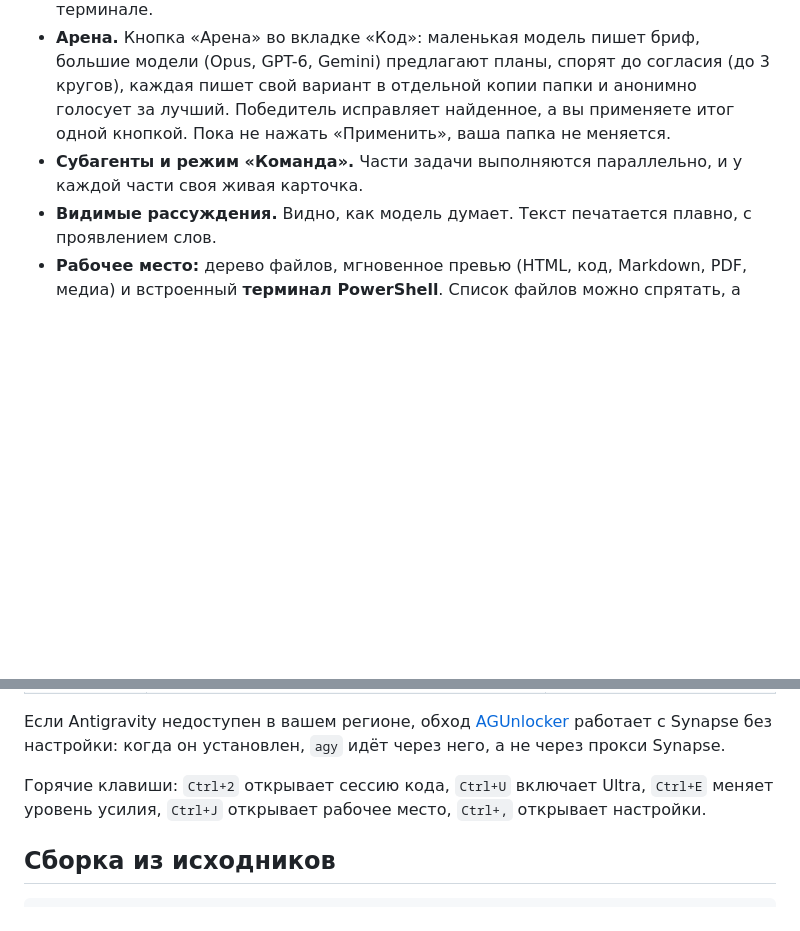
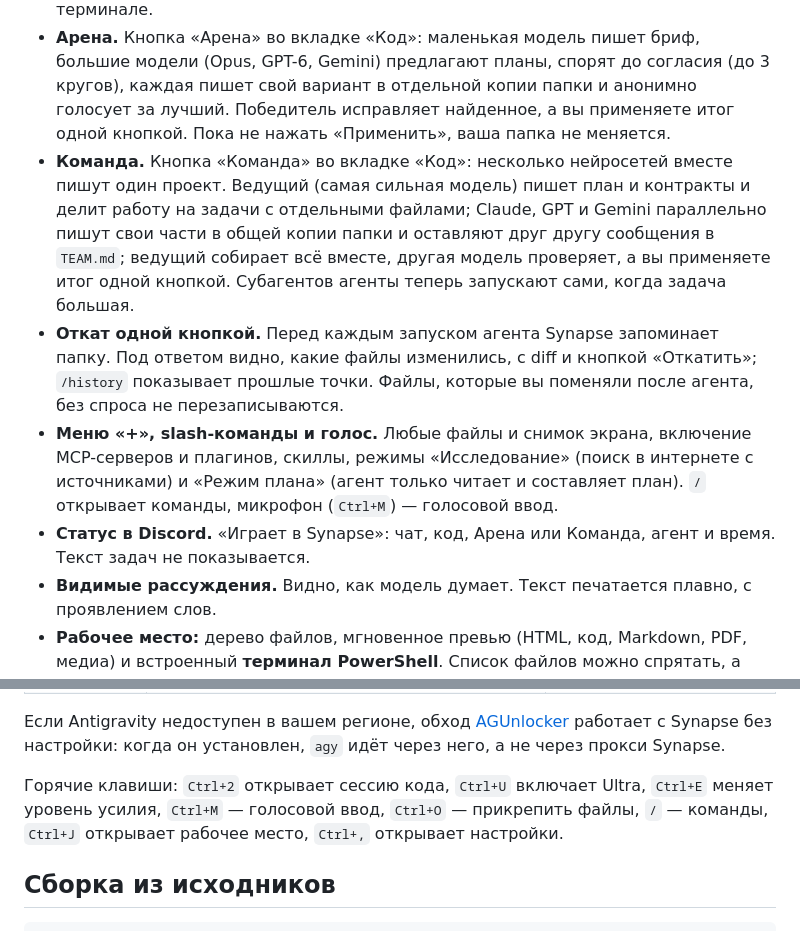
Before and after one commit to wsq4kar/synapse, a Markdown page: README.ru.md, 2 parts joined by grey strips. Rendered like a GitHub page; blank space fills up the shorter version.

Commit message:
0.5.0: Team, Extensions, + menu, slash commands, file history, voice, Discord

```diff
--- a/README.ru.md
+++ b/README.ru.md
@@ -36,7 +36,10 @@
 - **Четыре агента для кода:** Claude Code, Codex, Antigravity CLI и OpenCode. У каждого свои модели и свой порядок подстраховки, а сессии продолжаются с того же места.
 - **Расширения.** Одна страница для MCP-серверов, коннекторов, скиллов и плагинов всех четырёх агентов. Сервер включается для Claude Code, Codex, Antigravity или OpenCode одним нажатием. GitHub, Notion, Linear, Figma, Jira, Sentry, Stripe и Supabase подключаются в пару кликов. Скиллы пишутся во встроенном редакторе. Плагины Claude Code ставятся из маркетплейсов, а MCP-серверы из официального реестра. Всё записывается в настройки самих агентов, поэтому работает и в терминале.
 - **Арена.** Кнопка «Арена» во вкладке «Код»: маленькая модель пишет бриф, большие модели (Opus, GPT-6, Gemini) предлагают планы, спорят до согласия (до 3 кругов), каждая пишет свой вариант в отдельной копии папки и анонимно голосует за лучший. Победитель исправляет найденное, а вы применяете итог одной кнопкой. Пока не нажать «Применить», ваша папка не меняется.
-- **Субагенты и режим «Команда».** Части задачи выполняются параллельно, и у каждой части своя живая карточка.
+- **Команда.** Кнопка «Команда» во вкладке «Код»: несколько нейросетей вместе пишут один проект. Ведущий (самая сильная модель) пишет план и контракты и делит работу на задачи с отдельными файлами; Claude, GPT и Gemini параллельно пишут свои части в общей копии папки и оставляют друг другу сообщения в `TEAM.md`; ведущий собирает всё вместе, другая модель проверяет, а вы применяете итог одной кнопкой. Субагентов агенты теперь запускают сами, когда задача большая.
+- **Откат одной кнопкой.** Перед каждым запуском агента Synapse запоминает папку. Под ответом видно, какие файлы изменились, с diff и кнопкой «Откатить»; `/history` показывает прошлые точки. Файлы, которые вы поменяли после агента, без спроса не перезаписываются.
+- **Меню «+», slash-команды и голос.** Любые файлы и снимок экрана, включение MCP-серверов и плагинов, скиллы, режимы «Исследование» (поиск в интернете с источниками) и «Режим плана» (агент только читает и составляет план). `/` открывает команды, микрофон (`Ctrl+M`) — голосовой ввод.
+- **Статус в Discord.** «Играет в Synapse»: чат, код, Арена или Команда, агент и время. Текст задач не показывается.
 - **Видимые рассуждения.** Видно, как модель думает. Текст печатается плавно, с проявлением слов.
 - **Рабочее место:** дерево файлов, мгновенное превью (HTML, код, Markdown, PDF, медиа) и встроенный **терминал PowerShell**. Список файлов можно спрятать, а превью развернуть на всю панель.
 - **Статистика** как в Codex: токены за всё время, рекорд за день, самая долгая задача, серии дней, карта активности, любимые модели.
@@ -65,7 +68,7 @@
 
 Если Antigravity недоступен в вашем регионе, обход [AGUnlocker](https://github.com/confeden/Antigravity) работает с Synapse без настройки: когда он установлен, `agy` идёт через него, а не через прокси Synapse.
 
-Горячие клавиши: `Ctrl+2` открывает сессию кода, `Ctrl+U` включает Ultra, `Ctrl+E` меняет уровень усилия, `Ctrl+J` открывает рабочее место, `Ctrl+,` открывает настройки.
+Горячие клавиши: `Ctrl+2` открывает сессию кода, `Ctrl+U` включает Ultra, `Ctrl+E` меняет уровень усилия, `Ctrl+M` — голосовой ввод, `Ctrl+O` — прикрепить файлы, `/` — команды, `Ctrl+J` открывает рабочее место, `Ctrl+,` открывает настройки.
 
 ## Сборка из исходников
 
```
Also changed, not shown: CHANGELOG.md (+11 -2 lines), README.md (+21 -7 lines), docs/screenshots/extensions.png, docs/screenshots/plus-menu.png (added), docs/screenshots/team.png (added), 6 other files.
